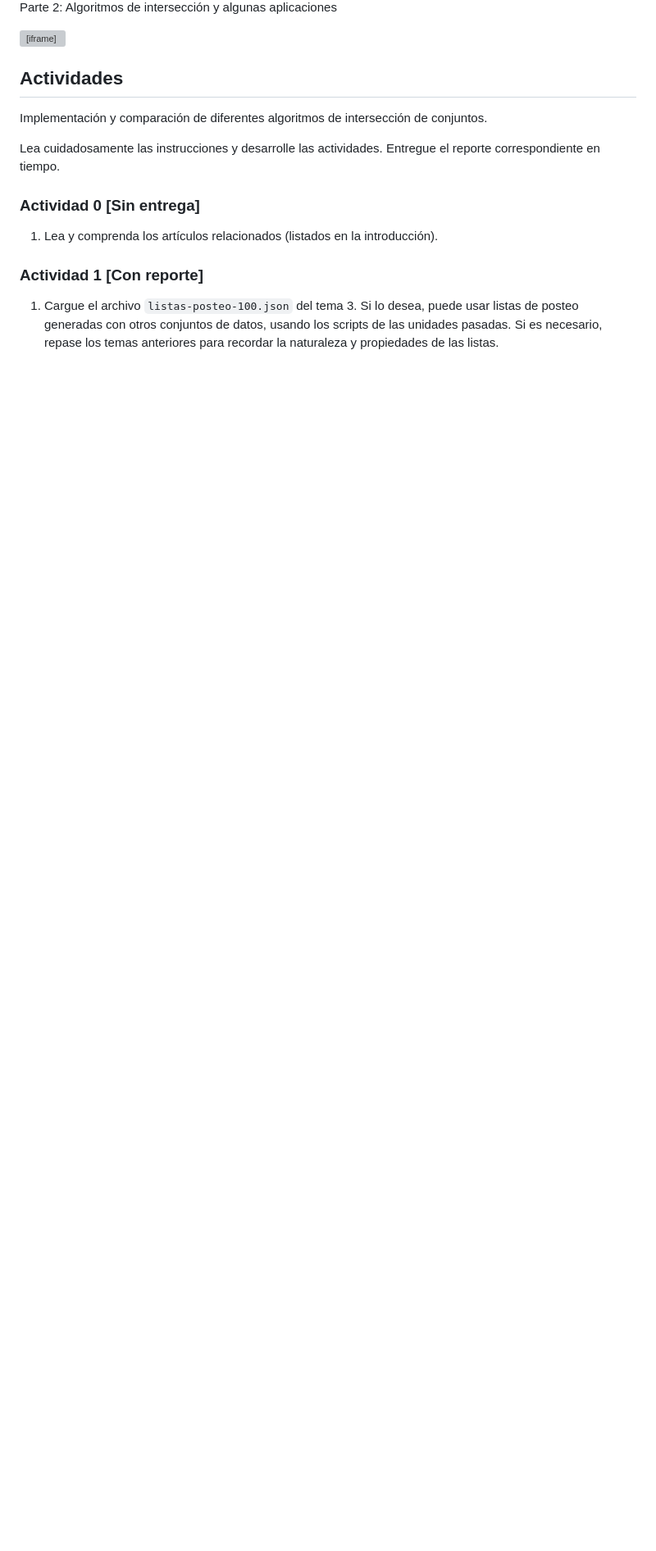
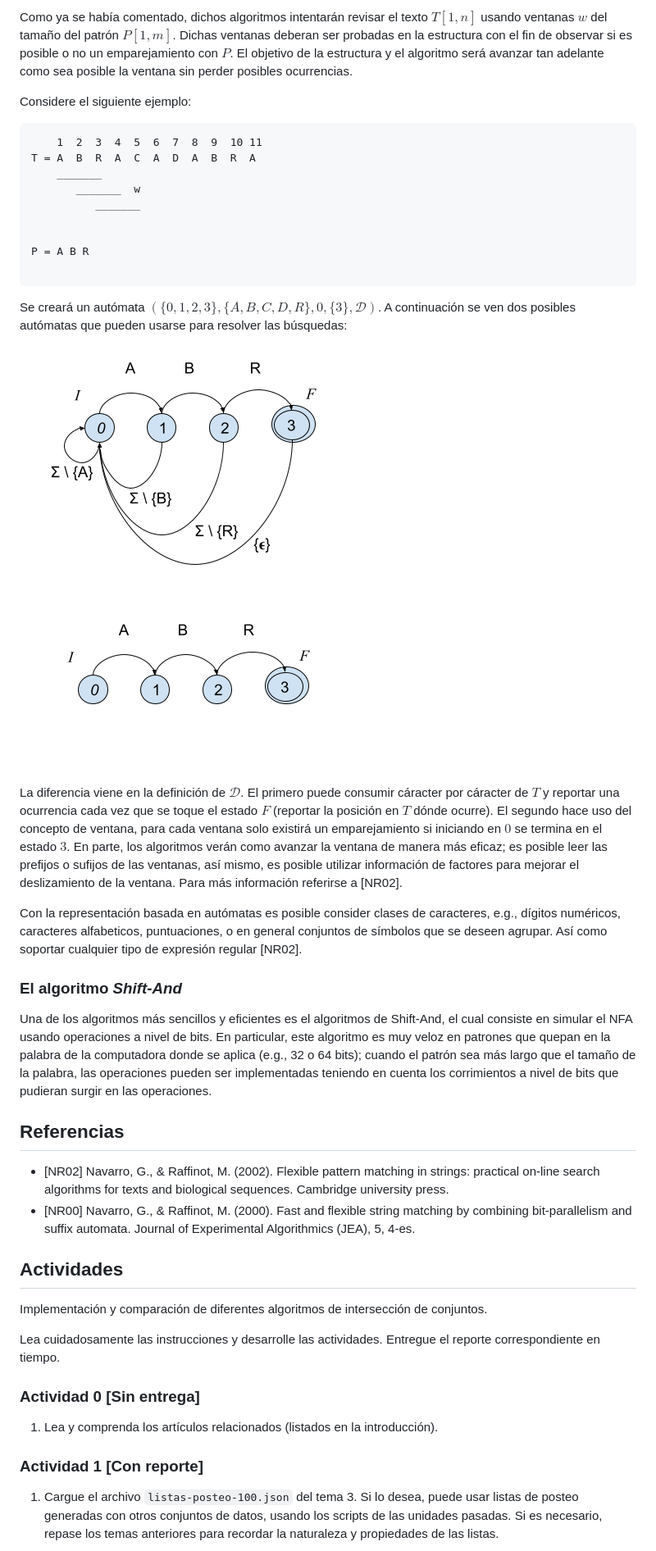
Before and after one commit to sadit/ALGO-IR, a Markdown page: U7/index.md, the part around the change printed below. Shown: that part at 82% size. Drawn GitHub-style; pictures changed too: U7/AutomataABR.png (added); blank space fills up the shorter version; grey boxes are pictures that could not be loaded.

````diff
--- a/U7/index.md
+++ b/U7/index.md
@@ -54,6 +57,37 @@ Parte 1: Algoritmos de intersección (y unión) de listas ordenadas
 
-Parte 2: Algoritmos de intersección y algunas aplicaciones
-<iframe width="560" height="315" src="https://www.youtube.com/embed/oOd5LoVJcAs" title="YouTube video player" frameborder="0" allow="accelerometer; autoplay; clipboard-write; encrypted-media; gyroscope; picture-in-picture" allowfullscreen></iframe>
+Como ya se había comentado, dichos algoritmos intentarán revisar el texto $T[1,n]$ usando ventanas $w$ del tamaño del patrón $P[1,m]$. Dichas ventanas deberan ser probadas en la estructura con el fin de observar si es posible o no un emparejamiento con $P$. El objetivo de la estructura y el algoritmo será avanzar tan adelante como sea posible la ventana sin perder posibles ocurrencias.
+
+Considere el siguiente ejemplo:
+```
+    1  2  3  4  5  6  7  8  9  10 11
+T = A  B  R  A  C  A  D  A  B  R  A
+    _______
+       _______  w
+          _______
+
+
+P = A B R
+
+```
+
+
+Se creará un autómata $(\{0, 1, 2, 3\}, \{A, B, C, D, R\}, 0, \{3\}, \mathcal{D})$. A continuación se ven dos posibles autómatas que pueden usarse para resolver las búsquedas:
+
+![Autómatas ABR](AutomataABR.png)
+
+La diferencia viene en la definición de $\mathcal{D}$. El primero puede consumir cáracter por cáracter de $T$ y reportar una ocurrencia cada vez que se toque el estado $F$ (reportar la posición en $T$ dónde ocurre). El segundo hace uso del concepto de ventana, para cada ventana solo existirá un emparejamiento si iniciando en $0$ se termina en el estado $3$. En parte, los algoritmos verán como avanzar la ventana de manera más eficaz; es posible leer las prefijos o sufijos de las ventanas, así mismo, es posible utilizar información de factores para mejorar el deslizamiento de la ventana. Para más información referirse a [NR02].
+
+Con la representación basada en autómatas es posible consider clases de caracteres, e.g., dígitos numéricos, caracteres alfabeticos, puntuaciones, o en general conjuntos de símbolos que se deseen agrupar. Así como soportar cualquier tipo de expresión regular [NR02].
+
+
+### El algoritmo _Shift-And_
+Una de los algoritmos más sencillos y eficientes es el algoritmos de Shift-And, el cual consiste en simular el NFA usando operaciones a nivel de bits. En particular, este algoritmo es muy veloz en patrones que quepan en la palabra de la computadora donde se aplica (e.g., 32 o 64 bits); cuando el patrón sea más largo que el tamaño de la palabra, las operaciones pueden ser implementadas teniendo en cuenta los corrimientos a nivel de bits que pudieran surgir en las operaciones.
+
+
+## Referencias
+- [NR02] Navarro, G., & Raffinot, M. (2002). Flexible pattern matching in strings: practical on-line search algorithms for texts and biological sequences. Cambridge university press.
+- [NR00] Navarro, G., & Raffinot, M. (2000). Fast and flexible string matching by combining bit-parallelism and suffix automata. Journal of Experimental Algorithmics (JEA), 5, 4-es.
+
 
 ## Actividades
 Implementación y comparación de diferentes algoritmos de intersección de conjuntos.
````
Also changed, not shown: other parts of U7/index.md (+13 -21 lines), U7/AutomatasABRACADABRA.png (added), 1 other file.
